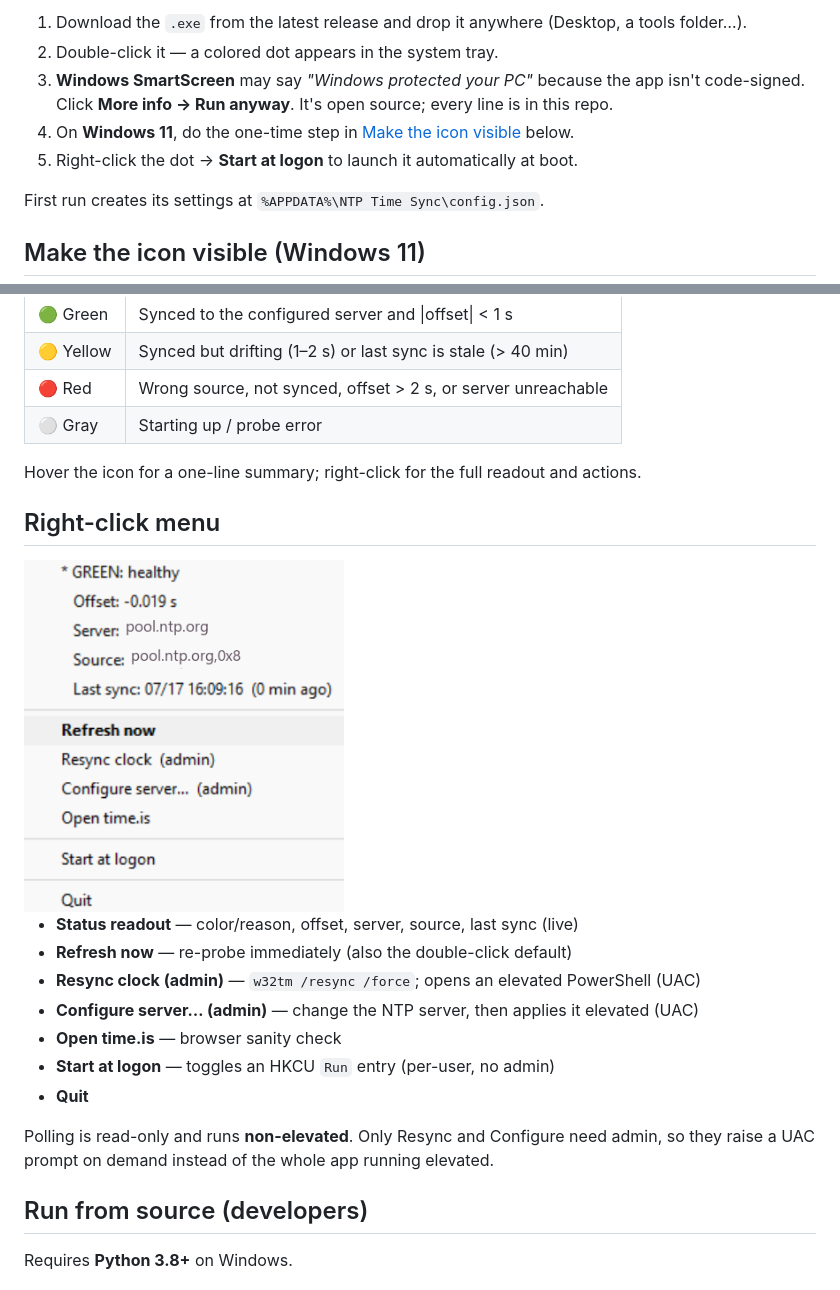
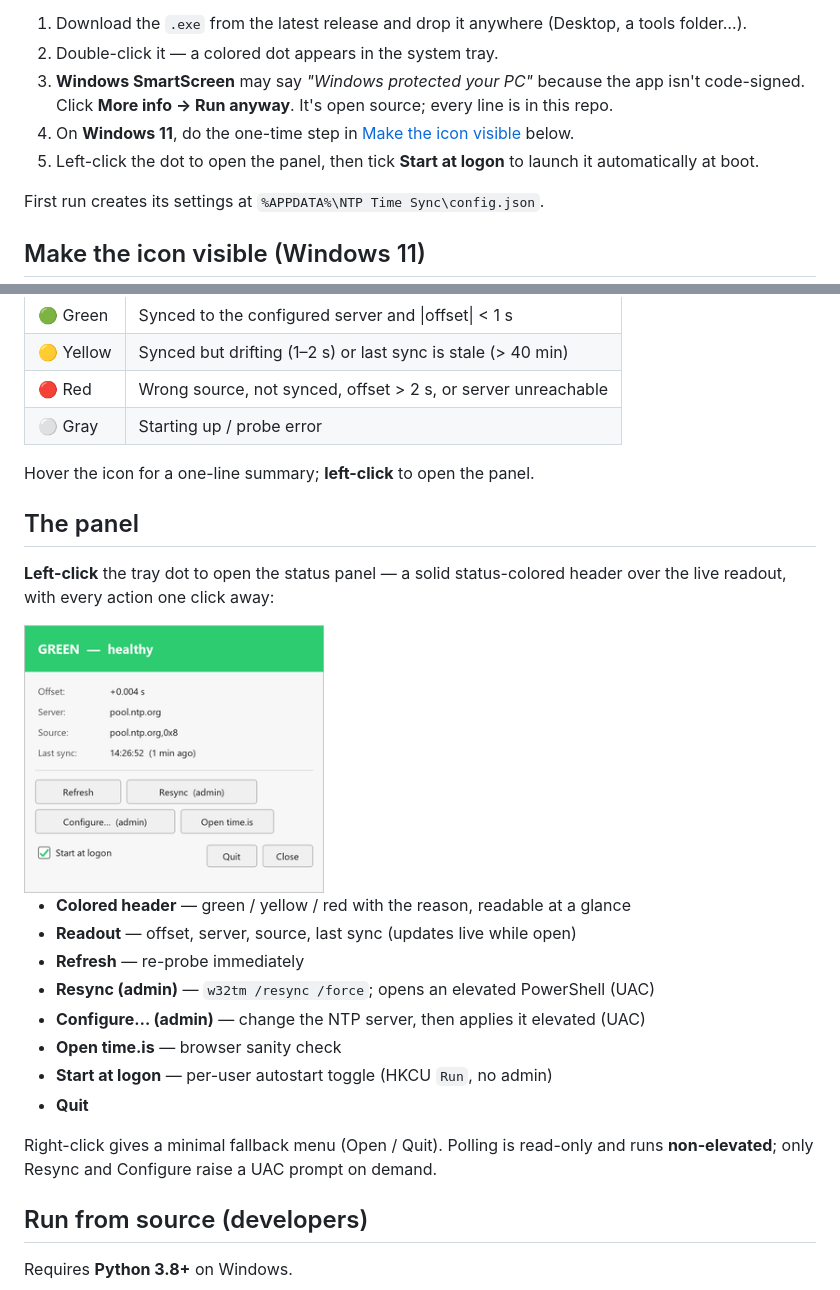
Before and after one commit to gsa700/ntp-time-sync, a Markdown page: README.md, 2 parts joined by grey strips. Drawn GitHub-style; pictures changed too: docs/menu.png (deleted), docs/panel.png (added).

Commit message:
Merge menu + panel into one window with colored status header; update README/screenshot

```diff
--- a/README.md
+++ b/README.md
@@ -23,7 +23,7 @@ A single self-contained executable — **no Python, no installer, no dependencie
 3. **Windows SmartScreen** may say *"Windows protected your PC"* because the app isn't
    code-signed. Click **More info → Run anyway**. It's open source; every line is in this repo.
 4. On **Windows 11**, do the one-time step in [Make the icon visible](#make-the-icon-visible-windows-11) below.
-5. Right-click the dot → **Start at logon** to launch it automatically at boot.
+5. Left-click the dot to open the panel, then tick **Start at logon** to launch it automatically at boot.
 
 First run creates its settings at `%APPDATA%\NTP Time Sync\config.json`.
 
@@ -46,23 +46,26 @@ One-time and per-app; it sticks afterward. (Windows 10 shows the icon automatica
 | 🔴 Red    | Wrong source, not synced, offset > 2 s, or server unreachable |
 | ⚪ Gray   | Starting up / probe error |
 
-Hover the icon for a one-line summary; right-click for the full readout and actions.
+Hover the icon for a one-line summary; **left-click** to open the panel.
 
-## Right-click menu
+## The panel
 
-<img src="docs/menu.png" alt="NTP Time Sync right-click menu" width="320">
+**Left-click** the tray dot to open the status panel — a solid status-colored
+header over the live readout, with every action one click away:
 
-- **Status readout** — color/reason, offset, server, source, last sync (live)
-- **Refresh now** — re-probe immediately (also the double-click default)
-- **Resync clock (admin)** — `w32tm /resync /force`; opens an elevated PowerShell (UAC)
-- **Configure server… (admin)** — change the NTP server, then applies it elevated (UAC)
+<img src="docs/panel.png" alt="NTP Time Sync status panel" width="300">
+
+- **Colored header** — green / yellow / red with the reason, readable at a glance
+- **Readout** — offset, server, source, last sync (updates live while open)
+- **Refresh** — re-probe immediately
+- **Resync (admin)** — `w32tm /resync /force`; opens an elevated PowerShell (UAC)
+- **Configure… (admin)** — change the NTP server, then applies it elevated (UAC)
 - **Open time.is** — browser sanity check
-- **Start at logon** — toggles an HKCU `Run` entry (per-user, no admin)
+- **Start at logon** — per-user autostart toggle (HKCU `Run`, no admin)
 - **Quit**
 
-Polling is read-only and runs **non-elevated**. Only Resync and Configure need
-admin, so they raise a UAC prompt on demand instead of the whole app running
-elevated.
+Right-click gives a minimal fallback menu (Open / Quit). Polling is read-only and
+runs **non-elevated**; only Resync and Configure raise a UAC prompt on demand.
 
 ## Run from source (developers)
 
```
Also changed, not shown: 2 other files.
